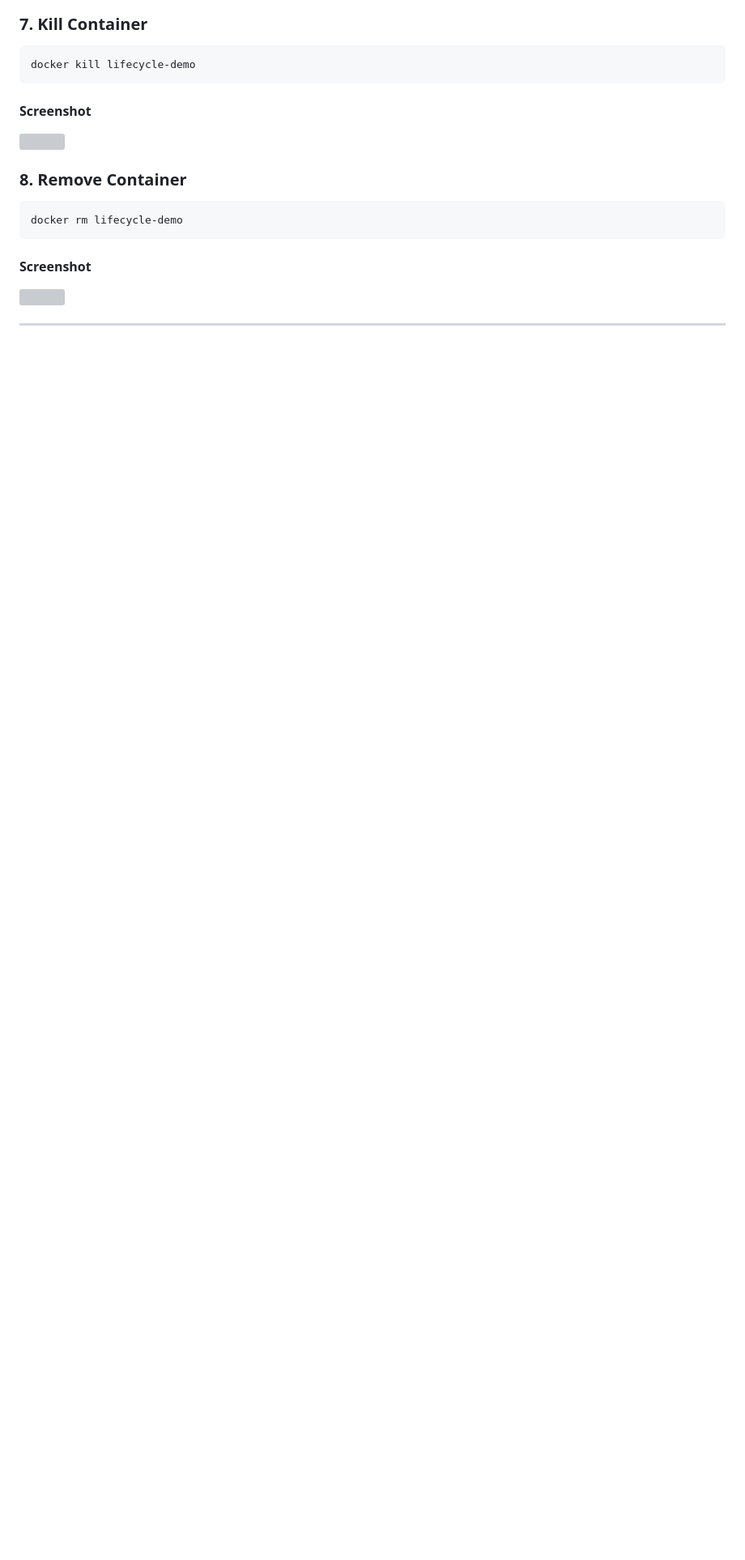
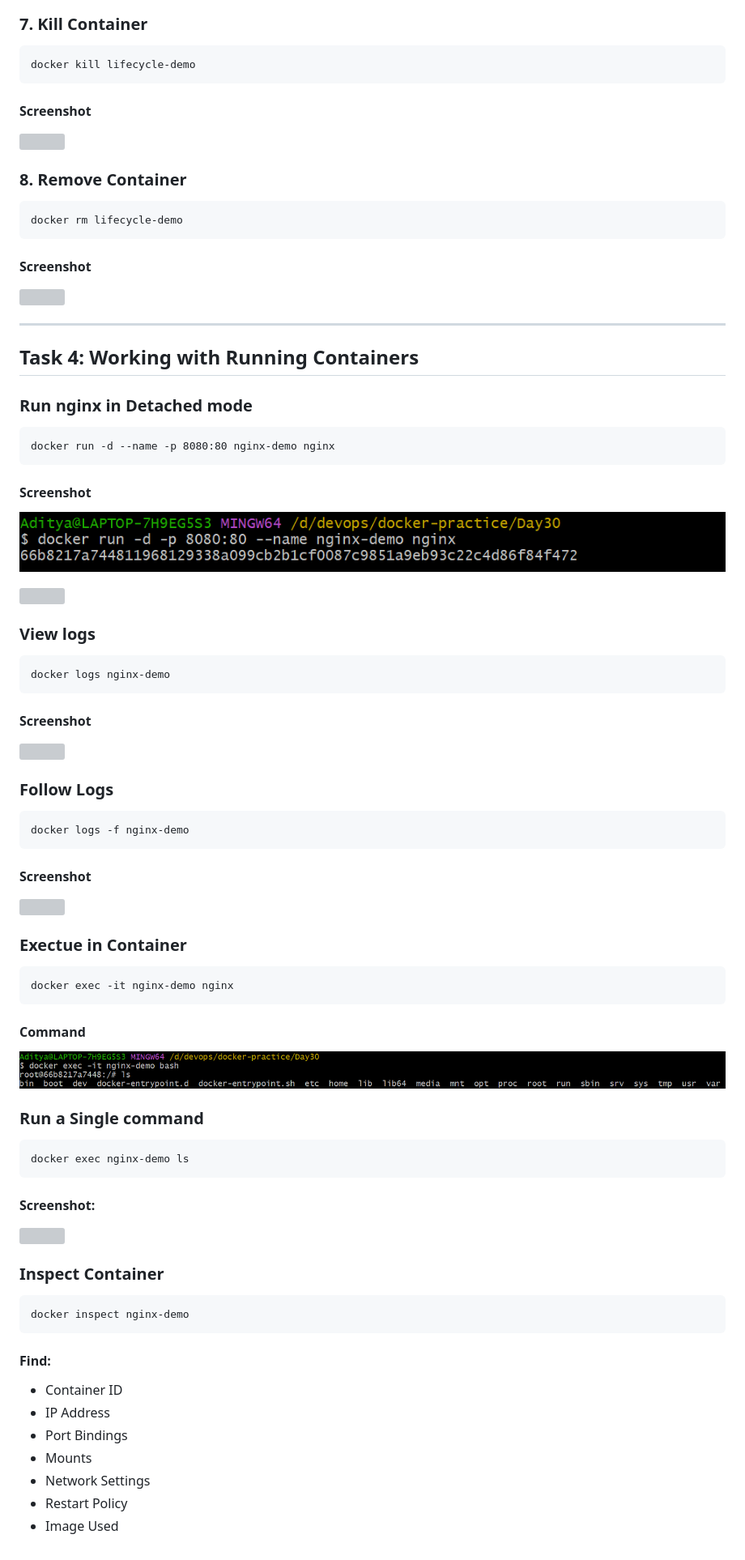
Before and after one commit to Workwithaditya01/90DaysOfDevOps, a Markdown page: Day30/day-30-images.md, the part around the change. Shown at 81% size. Rendered like a GitHub page; blank space fills up the shorter version; grey boxes are pictures that could not be loaded.

Commit message:
task 4 of day 30

````diff
--- a/Day30/day-30-images.md
+++ b/Day30/day-30-images.md
@@ -200,3 +200,71 @@ docker rm lifecycle-demo
 ![](https://github.com/Workwithaditya01/90DaysOfDevOps/blob/59d006a2fb2cd8b48211e1b202460f31ecc819cc/images/Day%2030/day%2030-13.png)
 
 ---
+
+## Task 4: Working with Running Containers
+
+### Run nginx in Detached mode
+
+```command
+docker run -d --name -p 8080:80 nginx-demo nginx
+```
+
+#### Screenshot
+![](https://github.com/Workwithaditya01/90DaysOfDevOps/blob/a27a28c34f43b3187b73ff190e4beb5e5128b3ca/images/Day%2030/day%2013-13%202.png)
+
+![](https://github.com/Workwithaditya01/90DaysOfDevOps/blob/a27a28c34f43b3187b73ff190e4beb5e5128b3ca/images/Day%2030/day%2013-14.png)
+
+
+### View logs
+
+```command
+docker logs nginx-demo
+```
+
+#### Screenshot
+![](https://github.com/Workwithaditya01/90DaysOfDevOps/blob/a27a28c34f43b3187b73ff190e4beb5e5128b3ca/images/Day%2030/day%2013-15.png)
+
+### Follow Logs
+
+```command
+docker logs -f nginx-demo
+```
+
+#### Screenshot
+![](https://github.com/Workwithaditya01/90DaysOfDevOps/blob/a27a28c34f43b3187b73ff190e4beb5e5128b3ca/images/Day%2030/day%2013-16.png)
+
+
+### Exectue in Container
+
+```command
+docker exec -it nginx-demo nginx
+```
+
+#### Command
+![](https://github.com/Workwithaditya01/90DaysOfDevOps/blob/a27a28c34f43b3187b73ff190e4beb5e5128b3ca/images/Day%2030/day%2013-17.png)
+
+
+### Run a Single command
+
+```command
+docker exec nginx-demo ls
+```
+
+#### Screenshot:
+![](https://github.com/Workwithaditya01/90DaysOfDevOps/blob/a27a28c34f43b3187b73ff190e4beb5e5128b3ca/images/Day%2030/day%2013-18.png)
+
+### Inspect Container
+
+```command
+docker inspect nginx-demo
+```
+
+#### Find:
+
+- Container ID
+- IP Address
+- Port Bindings
+- Mounts
+- Network Settings
+- Restart Policy
+- Image Used
````
